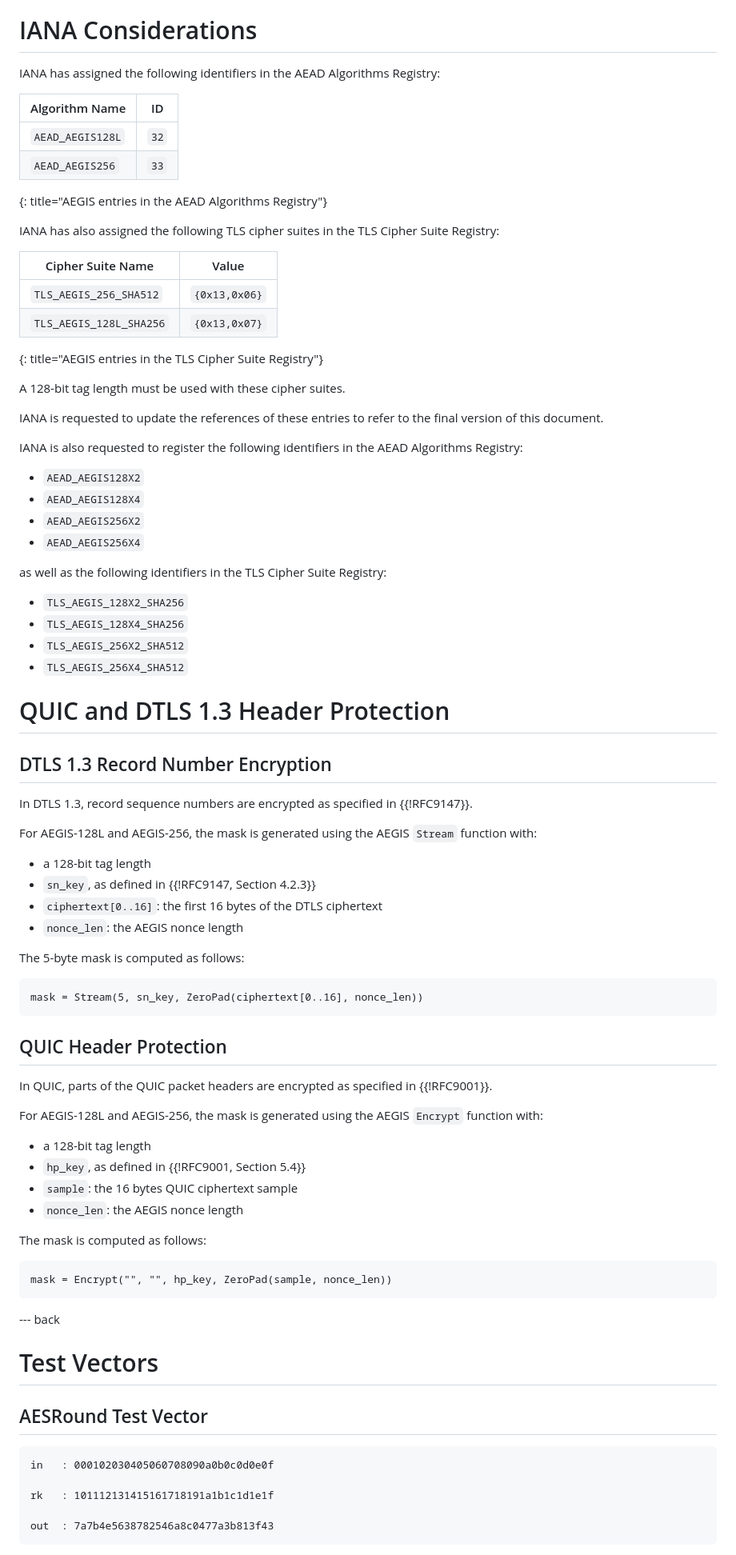
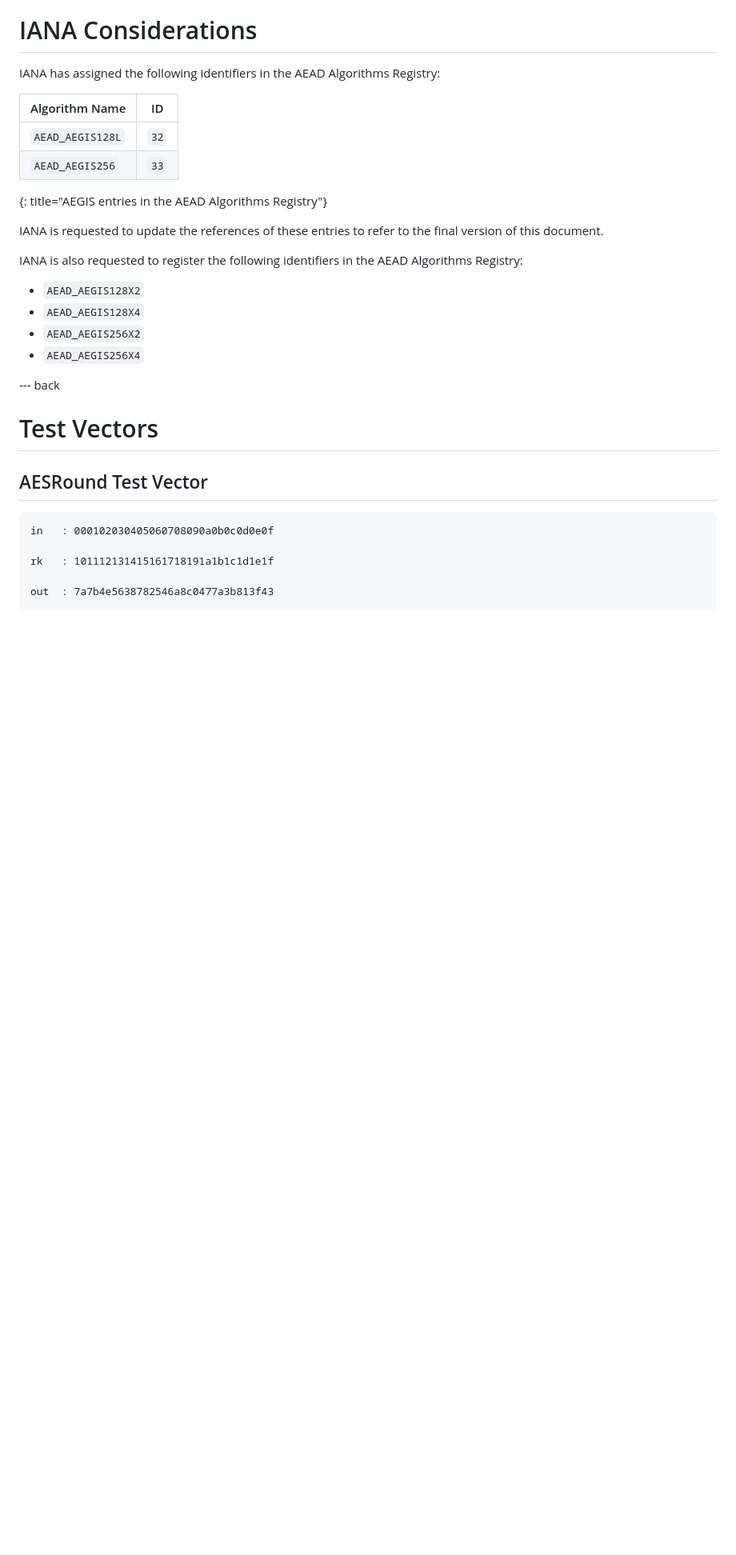
Before and after one commit to cfrg/draft-irtf-cfrg-aegis-aead, a Markdown page: draft-irtf-cfrg-aegis-aead.md, the part around the change. Shown: that part at 80% size. Rendered like a GitHub page; blank space fills up the shorter version.

Commit message:
Remove documentation on TLS / DTLS / QUIC
Including the TLS code points.

Fixes #26

```diff
--- a/draft-irtf-cfrg-aegis-aead.md
+++ b/draft-irtf-cfrg-aegis-aead.md
@@ -1581,16 +1581,6 @@ IANA has assigned the following identifiers in the AEAD Algorithms Registry:
 | `AEAD_AEGIS256`  | `33` |
 {: title="AEGIS entries in the AEAD Algorithms Registry"}
 
-IANA has also assigned the following TLS cipher suites in the TLS Cipher Suite Registry:
-
-| Cipher Suite Name       | Value         |
-| ----------------------- | ------------- |
-| `TLS_AEGIS_256_SHA512`  | `{0x13,0x06}` |
-| `TLS_AEGIS_128L_SHA256` | `{0x13,0x07}` |
-{: title="AEGIS entries in the TLS Cipher Suite Registry"}
-
-A 128-bit tag length must be used with these cipher suites.
-
 IANA is requested to update the references of these entries to refer to the final version of this document.
 
 IANA is also requested to register the following identifiers in the AEAD Algorithms Registry:
@@ -1599,49 +1589,6 @@ IANA is also requested to register the following identifiers in the AEAD Algorit
 - `AEAD_AEGIS128X4`
 - `AEAD_AEGIS256X2`
 - `AEAD_AEGIS256X4`
-
-as well as the following identifiers in the TLS Cipher Suite Registry:
-
-- `TLS_AEGIS_128X2_SHA256`
-- `TLS_AEGIS_128X4_SHA256`
-- `TLS_AEGIS_256X2_SHA512`
-- `TLS_AEGIS_256X4_SHA512`
-
-# QUIC and DTLS 1.3 Header Protection
-
-## DTLS 1.3 Record Number Encryption
-
-In DTLS 1.3, record sequence numbers are encrypted as specified in {{!RFC9147}}.
-
-For AEGIS-128L and AEGIS-256, the mask is generated using the AEGIS `Stream` function with:
-
-- a 128-bit tag length
-- `sn_key`, as defined in {{!RFC9147, Section 4.2.3}}
-- `ciphertext[0..16]`: the first 16 bytes of the DTLS ciphertext
-- `nonce_len`: the AEGIS nonce length
-
-The 5-byte mask is computed as follows:
-
-~~~
-mask = Stream(5, sn_key, ZeroPad(ciphertext[0..16], nonce_len))
-~~~
-
-## QUIC Header Protection
-
-In QUIC, parts of the QUIC packet headers are encrypted as specified in {{!RFC9001}}.
-
-For AEGIS-128L and AEGIS-256, the mask is generated using the AEGIS `Encrypt` function with:
-
-- a 128-bit tag length
-- `hp_key`, as defined in {{!RFC9001, Section 5.4}}
-- `sample`: the 16 bytes QUIC ciphertext sample
-- `nonce_len`: the AEGIS nonce length
-
-The mask is computed as follows:
-
-~~~
-mask = Encrypt("", "", hp_key, ZeroPad(sample, nonce_len))
-~~~
 
 --- back
 
```
